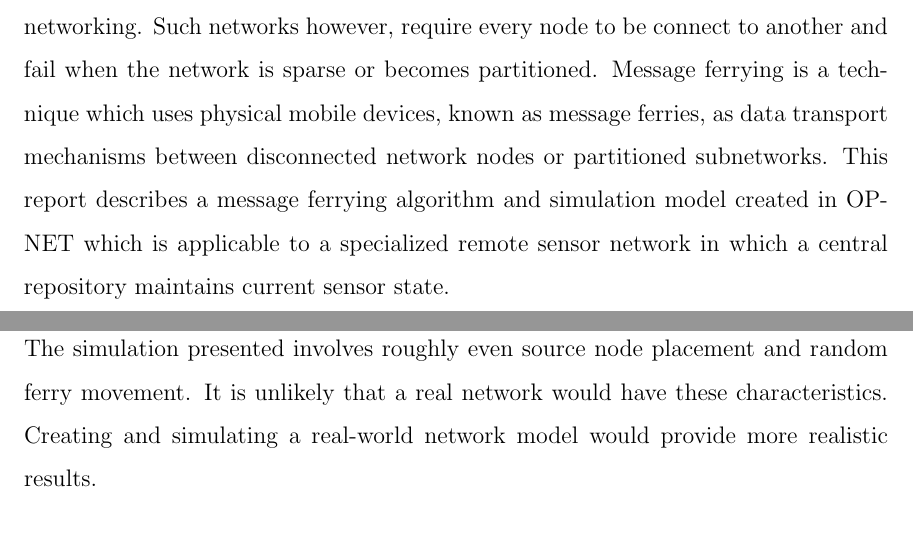
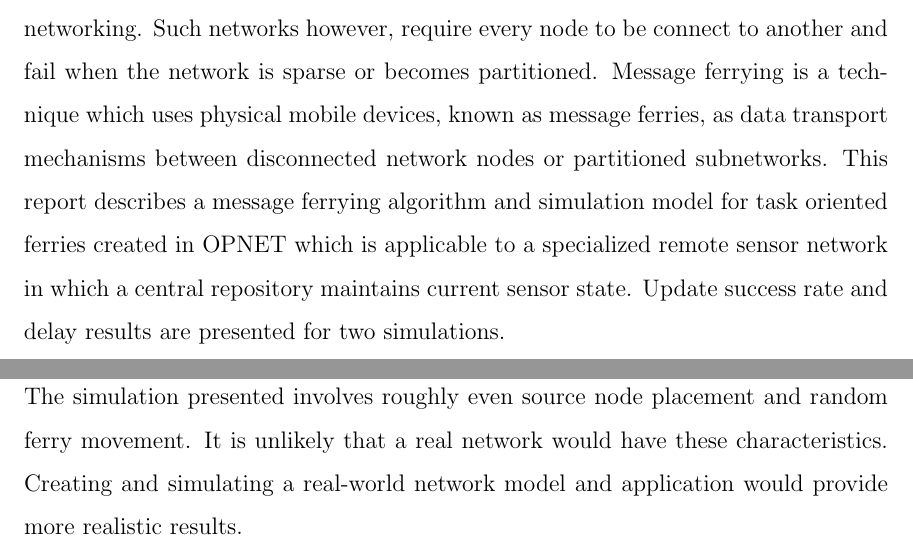
Before and after one commit to maxwelllaplacefourier/dustbunny-tycoon, a LaTeX thesis (ENSC427/report/finalReport.tex, which reads ENSC427/report/chapters/abstract.tex, ENSC427/report/chapters/conclusion.tex): two parts of pages 3 and 43 of 84, joined at a grey line, cut so that both start at the same text. Compiled offline with pdfLaTeX.

Commit message:
Additional abstract info

```diff
--- a/ENSC427/report/chapters/abstract.tex
+++ b/ENSC427/report/chapters/abstract.tex
@@ -3,7 +3,9 @@ For many applications, networking options available today are either too expensi
 An alternate solution is to use ad-hoc mesh networking.
 Such networks however, require every node to be connect to another and fail when the network is sparse or becomes partitioned.
 Message ferrying is a technique which uses physical mobile devices, known as message ferries, as data transport mechanisms between disconnected network nodes or partitioned subnetworks.
-This report describes a message ferrying algorithm and simulation model created in OPNET which is applicable to a specialized remote sensor network in which a central repository maintains current sensor state.
+This report describes a message ferrying algorithm and simulation model for task oriented ferries created in OPNET which is applicable to a specialized remote sensor network in which a central repository maintains current sensor state.
+Update success rate and delay results are presented for two simulations.
+
 %TODO: More
 
 %\emph{References for interim report:}
--- a/ENSC427/report/chapters/conclusion.tex
+++ b/ENSC427/report/chapters/conclusion.tex
@@ -50,4 +50,4 @@ Adding additional statistics, such as number of active packets in the network an
 The simulation presented involves roughly even source node placement and random ferry movement.
 It is unlikely that a real %change real
 network would have these characteristics.
-Creating and simulating a real-world network model would provide more realistic results.
+Creating and simulating a real-world network model and application would provide more realistic results.
```
Also changed, not shown: ENSC427/report/chapters/results.tex (+1 -0 lines), ENSC427/report/chapters/conclusion.tex (2 more changed lines).
